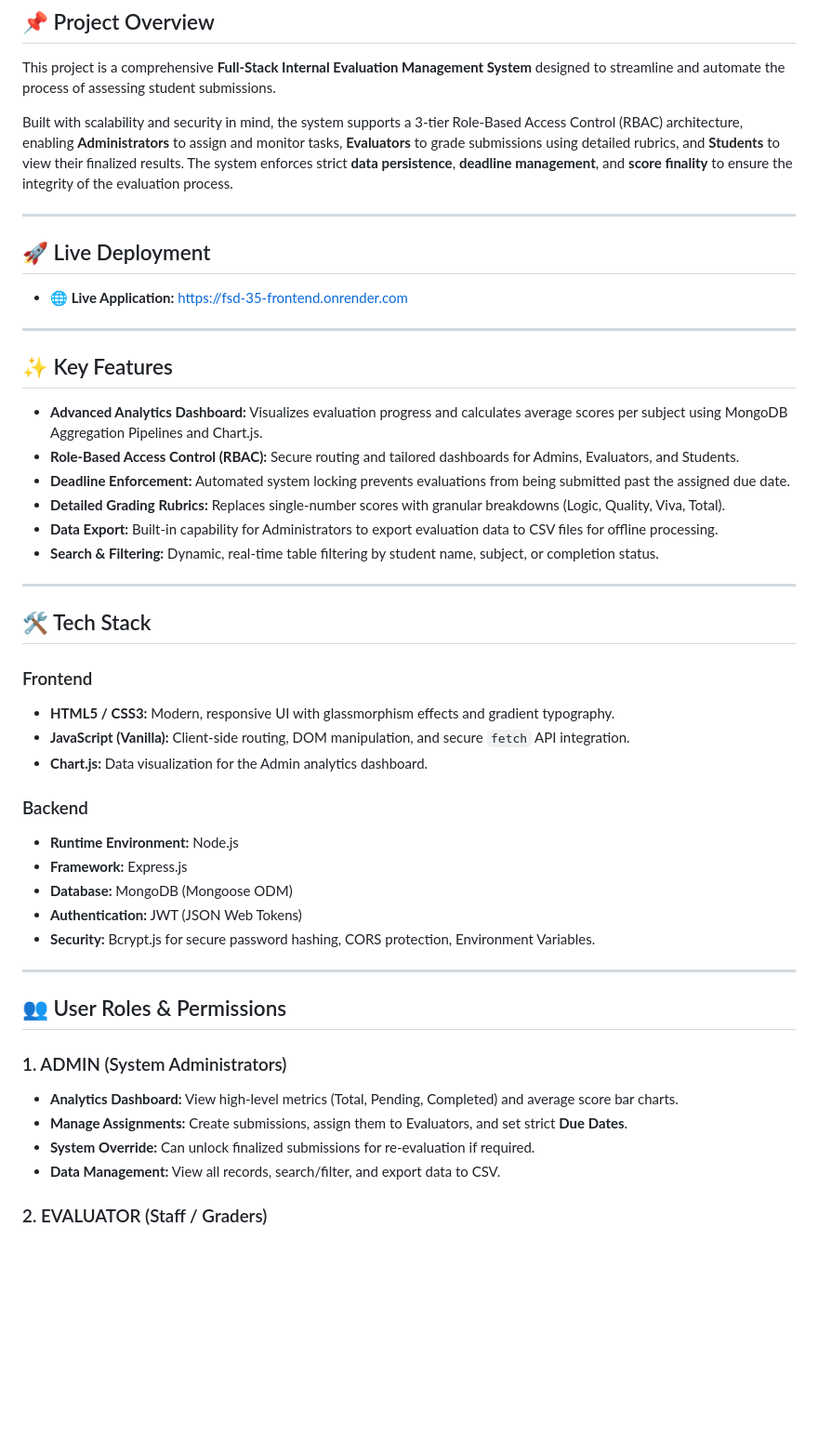
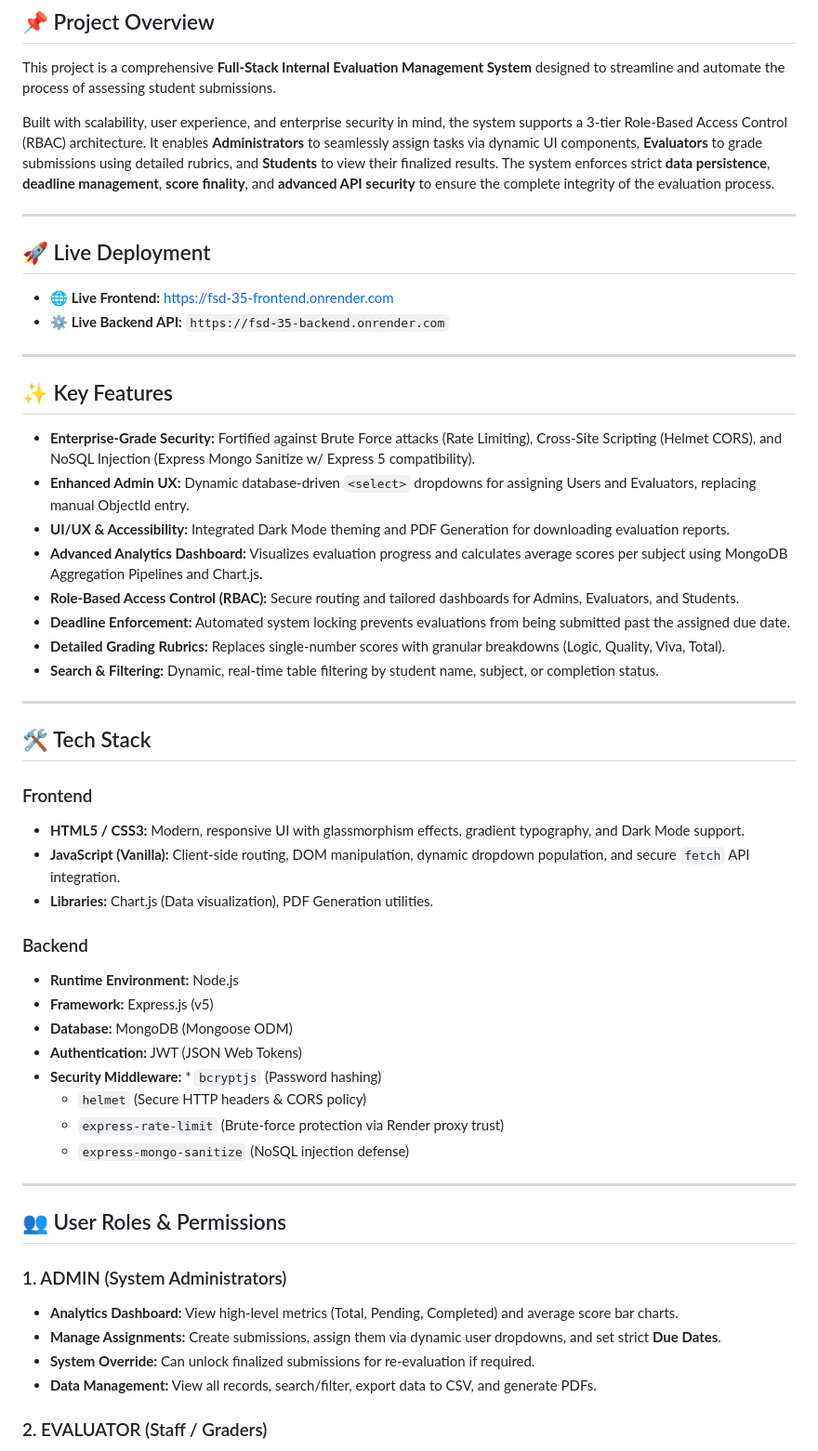
Before and after one commit to Jaswant-2525/Backend-Development, a Markdown page: README.md, the part around one of its changes. Shown at 93% size. GitHub-like rendering; blank space fills up the shorter version.

```diff
--- a/README.md
+++ b/README.md
@@ -3,49 +3,57 @@
 ## 📌 Project Overview
 This project is a comprehensive **Full-Stack Internal Evaluation Management System** designed to streamline and automate the process of assessing student submissions.
 
-Built with scalability and security in mind, the system supports a 3-tier Role-Based Access Control (RBAC) architecture, enabling **Administrators** to assign and monitor tasks, **Evaluators** to grade submissions using detailed rubrics, and **Students** to view their finalized results. The system enforces strict **data persistence**, **deadline management**, and **score finality** to ensure the integrity of the evaluation process.
+Built with scalability, user experience, and enterprise security in mind, the system supports a 3-tier Role-Based Access Control (RBAC) architecture. It enables **Administrators** to seamlessly assign tasks via dynamic UI components, **Evaluators** to grade submissions using detailed rubrics, and **Students** to view their finalized results. The system enforces strict **data persistence**, **deadline management**, **score finality**, and **advanced API security** to ensure the complete integrity of the evaluation process.
 
 ---
 
 ## 🚀 Live Deployment
 
-* **🌐 Live Application:** [https://fsd-35-frontend.onrender.com](https://fsd-35-frontend.onrender.com)
+* **🌐 Live Frontend:** [https://fsd-35-frontend.onrender.com](https://fsd-35-frontend.onrender.com)
+* **⚙️ Live Backend API:** `https://fsd-35-backend.onrender.com`
 
 ---
 
 ## ✨ Key Features
+* **Enterprise-Grade Security:** Fortified against Brute Force attacks (Rate Limiting), Cross-Site Scripting (Helmet CORS), and NoSQL Injection (Express Mongo Sanitize w/ Express 5 compatibility).
+* **Enhanced Admin UX:** Dynamic database-driven `<select>` dropdowns for assigning Users and Evaluators, replacing manual ObjectId entry.
+* **UI/UX & Accessibility:** Integrated Dark Mode theming and PDF Generation for downloading evaluation reports.
 * **Advanced Analytics Dashboard:** Visualizes evaluation progress and calculates average scores per subject using MongoDB Aggregation Pipelines and Chart.js.
 * **Role-Based Access Control (RBAC):** Secure routing and tailored dashboards for Admins, Evaluators, and Students.
 * **Deadline Enforcement:** Automated system locking prevents evaluations from being submitted past the assigned due date.
 * **Detailed Grading Rubrics:** Replaces single-number scores with granular breakdowns (Logic, Quality, Viva, Total).
-* **Data Export:** Built-in capability for Administrators to export evaluation data to CSV files for offline processing.
 * **Search & Filtering:** Dynamic, real-time table filtering by student name, subject, or completion status.
 
 ---
 
 ## 🛠 Tech Stack
 
+
 ### Frontend
-* **HTML5 / CSS3:** Modern, responsive UI with glassmorphism effects and gradient typography.
-* **JavaScript (Vanilla):** Client-side routing, DOM manipulation, and secure `fetch` API integration.
-* **Chart.js:** Data visualization for the Admin analytics dashboard.
+* **HTML5 / CSS3:** Modern, responsive UI with glassmorphism effects, gradient typography, and Dark Mode support.
+* **JavaScript (Vanilla):** Client-side routing, DOM manipulation, dynamic dropdown population, and secure `fetch` API integration.
+* **Libraries:** Chart.js (Data visualization), PDF Generation utilities.
 
 ### Backend
 * **Runtime Environment:** Node.js
-* **Framework:** Express.js
+* **Framework:** Express.js (v5)
 * **Database:** MongoDB (Mongoose ODM)
 * **Authentication:** JWT (JSON Web Tokens)
-* **Security:** Bcrypt.js for secure password hashing, CORS protection, Environment Variables.
+* **Security Middleware:** * `bcryptjs` (Password hashing)
+  * `helmet` (Secure HTTP headers & CORS policy)
+  * `express-rate-limit` (Brute-force protection via Render proxy trust)
+  * `express-mongo-sanitize` (NoSQL injection defense)
 
 ---
 
 ## 👥 User Roles & Permissions
 
+
 ### 1. ADMIN (System Administrators)
 * **Analytics Dashboard:** View high-level metrics (Total, Pending, Completed) and average score bar charts.
-* **Manage Assignments:** Create submissions, assign them to Evaluators, and set strict **Due Dates**.
+* **Manage Assignments:** Create submissions, assign them via dynamic user dropdowns, and set strict **Due Dates**.
 * **System Override:** Can unlock finalized submissions for re-evaluation if required.
-* **Data Management:** View all records, search/filter, and export data to CSV.
+* **Data Management:** View all records, search/filter, export data to CSV, and generate PDFs.
 
 ### 2. EVALUATOR (Staff / Graders)
 * **Task Management:** View only tasks specifically assigned to them.
```
Also changed, not shown: other parts of README.md (+4 -4 lines).
